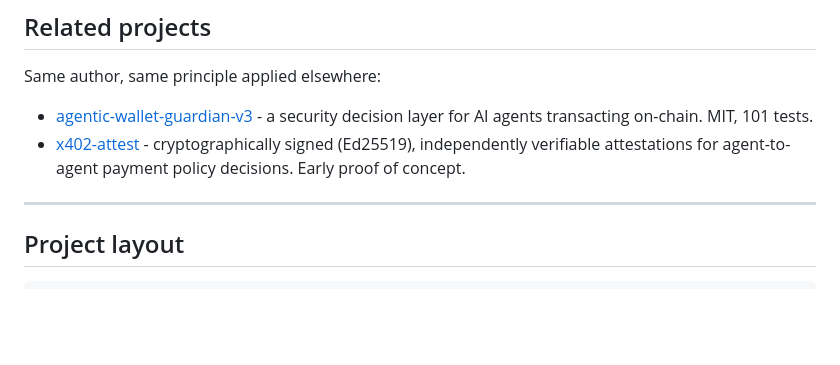
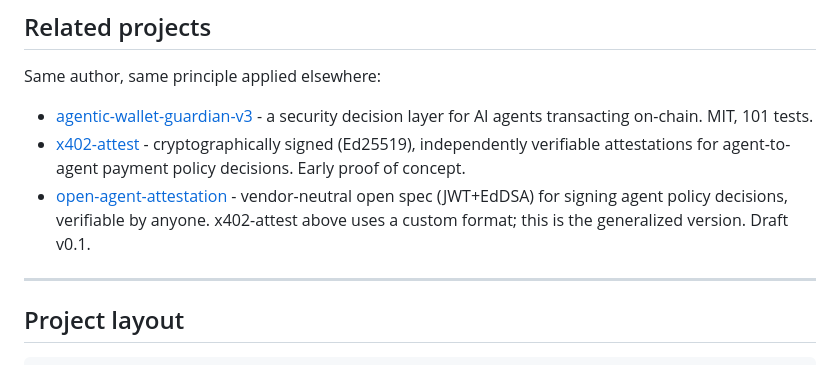
Before and after one commit to rudimentall1/agent-guardrail, a Markdown page: README.md, the part around the change. Rendered like a GitHub page; blank space fills up the shorter version.

Commit message:
Add open-agent-attestation project details
Updated README to include project details and links.

```diff
--- a/README.md
+++ b/README.md
@@ -231,6 +231,10 @@ Same author, same principle applied elsewhere:
   cryptographically signed (Ed25519), independently verifiable
   attestations for agent-to-agent payment policy decisions. Early
   proof of concept.
+- [open-agent-attestation](https://github.com/rudimentall1/open-agent-attestation) -
+  vendor-neutral open spec (JWT+EdDSA) for signing agent policy
+  decisions, verifiable by anyone. x402-attest above uses a custom
+  format; this is the generalized version. Draft v0.1.
 
 ---
 
```
